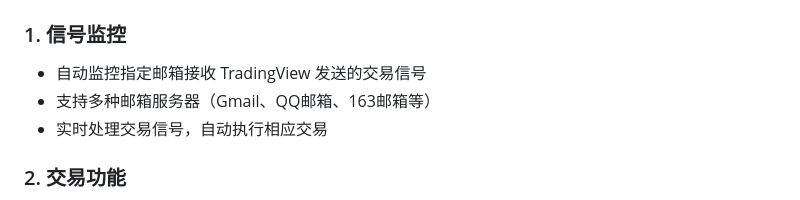
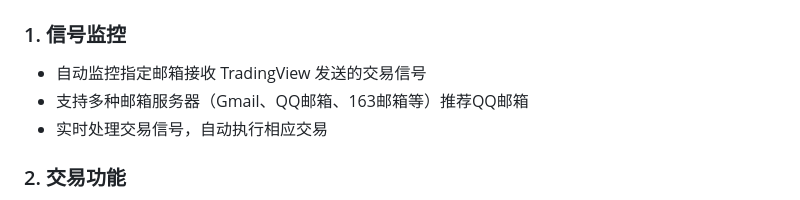
Before and after one commit to oficcejo/okx-tv, a Markdown page: README.md, the part around the change. Drawn GitHub-style.

```diff
--- a/README.md
+++ b/README.md
@@ -13,7 +13,7 @@
 
 ### 1. 信号监控
 - 自动监控指定邮箱接收 TradingView 发送的交易信号
-- 支持多种邮箱服务器（Gmail、QQ邮箱、163邮箱等）
+- 支持多种邮箱服务器（Gmail、QQ邮箱、163邮箱等）推荐QQ邮箱
 - 实时处理交易信号，自动执行相应交易
 
 ### 2. 交易功能
```
